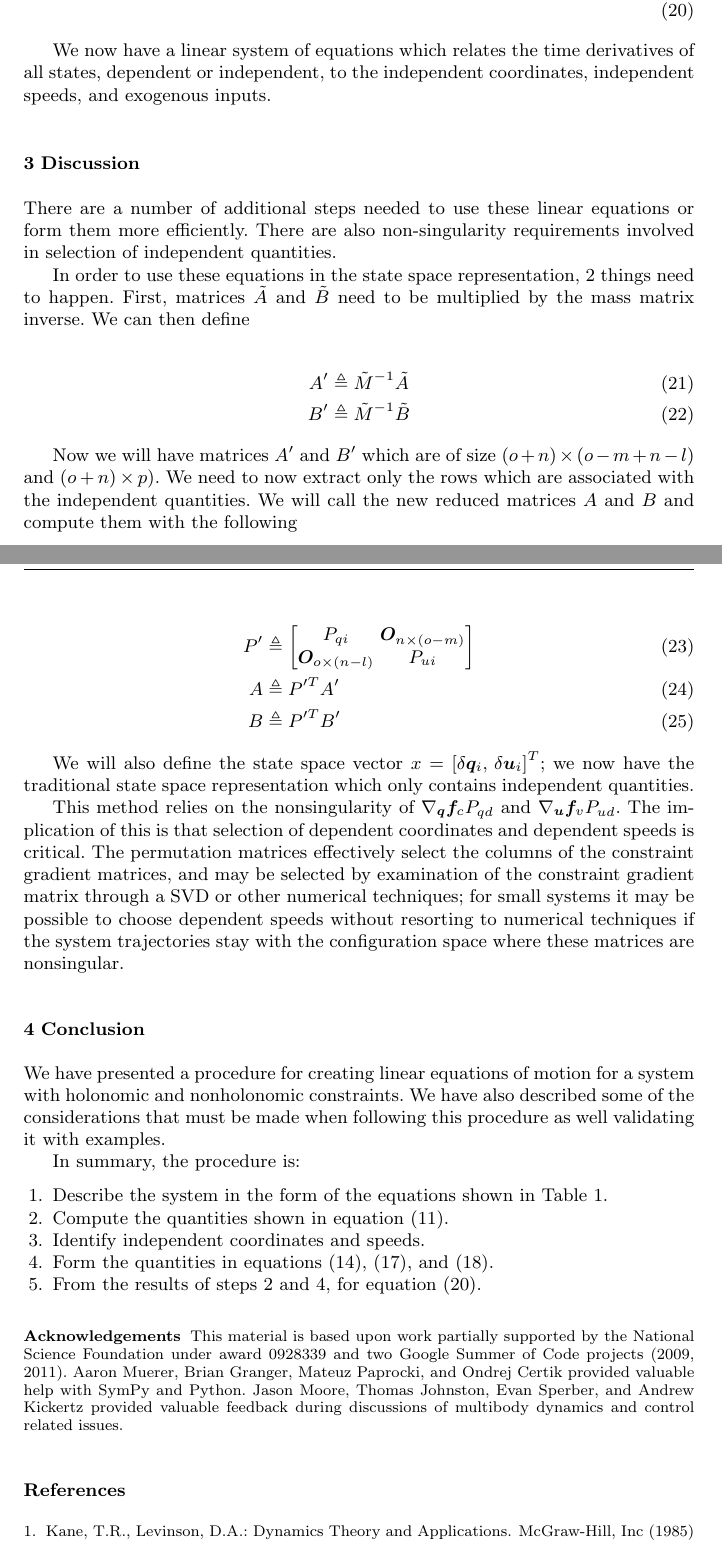
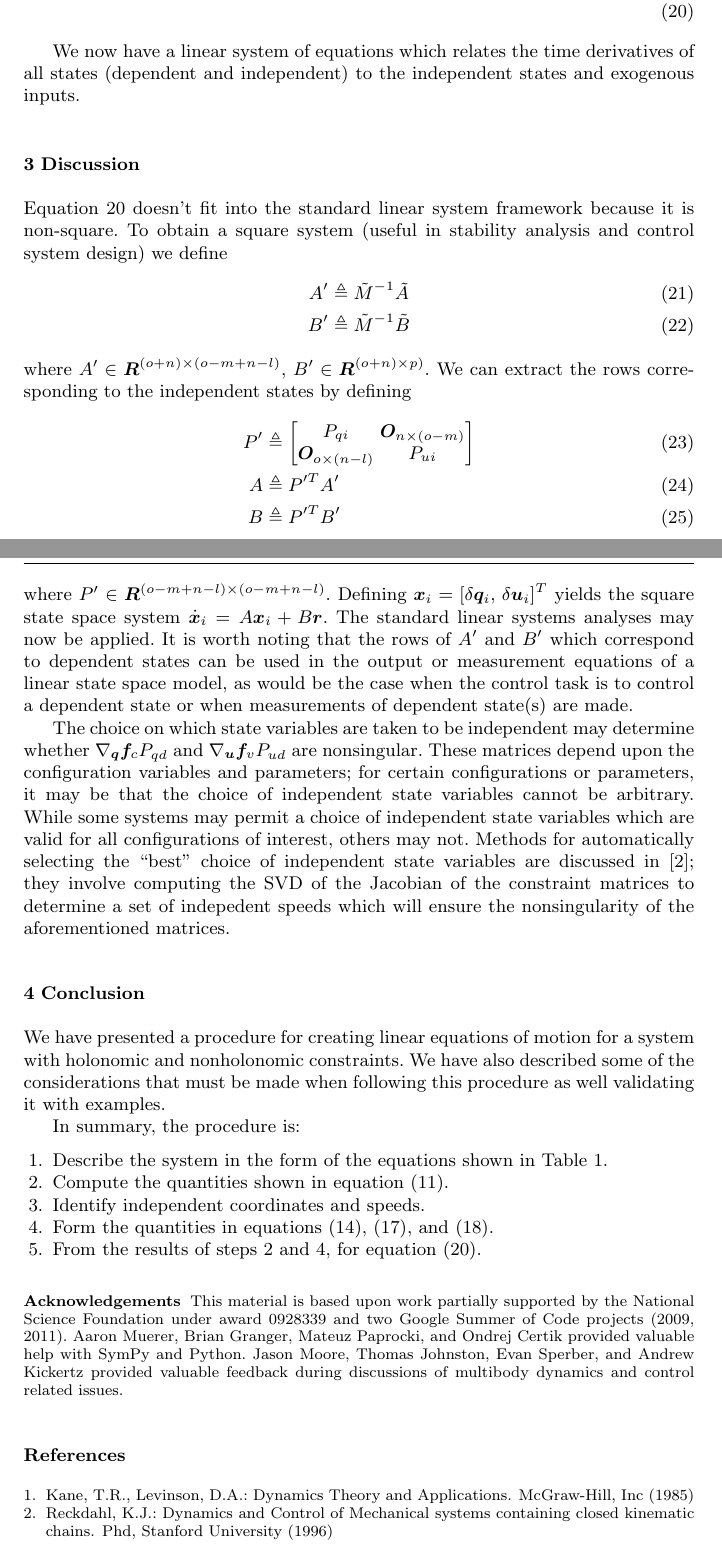
Before and after one commit to hazelnusse/SympyMechanicsPaper, a LaTeX paper (PetersonGedeHubbard2012.tex): two parts of pages 5 and 6 of 6, joined at a grey line, cut so that both start at the same text. Compiled offline with pdfLaTeX.

Commit message:
Worked on discussion section, added a reference.

```diff
--- a/PetersonGedeHubbard2012.tex
+++ b/PetersonGedeHubbard2012.tex
@@ -430,29 +430,21 @@ rewrite equation (\ref{eq:state_space_unconstrained}) as
 \end{align}
 
 We now have a linear system of equations which relates the time derivatives of all
-states, dependent or independent, to the independent coordinates, independent
-speeds, and exogenous inputs.
+states (dependent and independent) to the independent states and exogenous inputs.
+
 
 \section{Discussion}
-
-There are a number of additional steps needed to use these linear equations or
-form them more efficiently. There are also non-singularity requirements
-involved in selection of independent quantities.
-
-In order to use these equations in the state space representation, 2 things
-need to happen. First, matrices $\tilde{A}$ and $\tilde{B}$ need to be
-multiplied by the mass matrix inverse. We can then define
-
+\label{sec:discussion}
+Equation \ref{eq:state_space_constrained} doesn't fit into the standard linear
+system framework because it is non-square.  To obtain a square system (useful
+in stability analysis and control system design) we define
 \begin{align}
     A^\prime &\triangleq \tilde{M}^{-1} \tilde{A} \\
     B^\prime &\triangleq \tilde{M}^{-1} \tilde{B}
 \end{align}
-
-Now we will have matrices $A^\prime$ and $B^\prime$ which are of size $(o +
-n) \times (o - m + n - l)$ and $(o + n) \times p)$. We need to now extract only
-the rows which are associated with the independent quantities. We will call the
-new reduced matrices $A$ and $B$ and compute them with the following
-
+where  $A^\prime \in \bm{R}^{(o + n) \times (o - m + n -l)}$, $B^\prime \in
+\bm{R}^{(o + n) \times p)}$.  We can extract the rows corresponding to the
+independent states by defining
 \begin{align}
     P^\prime &\triangleq \begin{bmatrix}
         P_{qi} & \bm{O}_{n \times (o - m)} \\
@@ -461,20 +453,27 @@ new reduced matrices $A$ and $B$ and compute them with the following
     A &\triangleq P^{\prime T} A^\prime \\
     B &\triangleq P^{\prime T} B^\prime
 \end{align}
+where $P^\prime \in \bm{R}^{(o - m + n - l) \times (o - m + n - l)}$.  Defining
+$\bm{x}_i = \left[\delta\bm{q}_i,\,\delta\bm{u}_i\right]^{T}$ yields the square
+state space system $\dot{\bm{x}}_i = A \bm{x}_i + B \bm{r}$.  The standard
+linear systems analyses may now be applied.  It is worth noting that the rows
+of $A^\prime$ and $B^\prime$ which correspond to dependent states can be used
+in the output or measurement equations of a linear state space model, as would
+be the case when the control task is to control a dependent state or when
+measurements of dependent state(s) are made.
 
-We will also define the state space vector $x =
-\left[\delta\bm{q}_i,\,\delta\bm{u}_i\right]^{T}$; we now have the traditional
-state space representation which only contains independent quantities.
-
-This method relies on the nonsingularity of $\nabla_{\bm{q}}\bm{f}_{c} P_{qd}$
-and $\nabla_{\bm{u}} \bm{f}_{v} P_{ud}$.  The implication of this is that
-selection of dependent coordinates and dependent speeds is critical.  The
-permutation matrices effectively select the columns of the constraint gradient
-matrices, and may be selected by examination of the constraint gradient matrix
-through a SVD or other numerical techniques; for small systems it may be
-possible to choose dependent speeds without resorting to numerical techniques
-if the system trajectories stay with the configuration space where these
-matrices are nonsingular.
+The choice on which state variables are taken to be independent may determine
+whether $\nabla_{\bm{q}}\bm{f}_{c} P_{qd}$ and $\nabla_{\bm{u}} \bm{f}_{v}
+P_{ud}$ are nonsingular.  These matrices depend upon the
+configuration variables and parameters; for certain configurations or
+parameters, it may be that the choice of independent state variables cannot be
+arbitrary.  While some systems may permit a choice of independent state
+variables which are valid for all configurations of interest, others may not.
+Methods for automatically selecting the ``best'' choice of independent state
+variables are discussed in \cite{Reckdahl1996}; they involve computing
+the SVD of the Jacobian of the constraint matrices to determine a set of
+indepedent speeds which will ensure the nonsingularity of the aforementioned
+matrices.
 
 % Not sure which bibliography style we are supposed to use
 %\bibliographystyle{spphys}       % APS-like style for physics
```
Also changed, not shown: references.bib (+10 -0 lines), PetersonGedeHubbard2012.tex (10 more changed lines).
